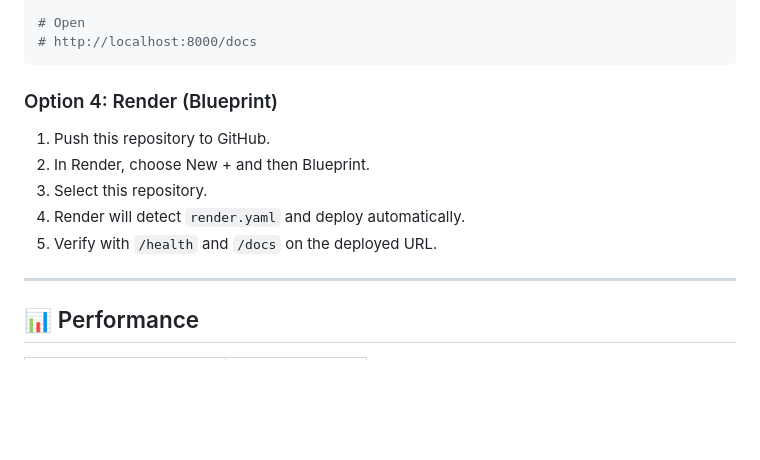
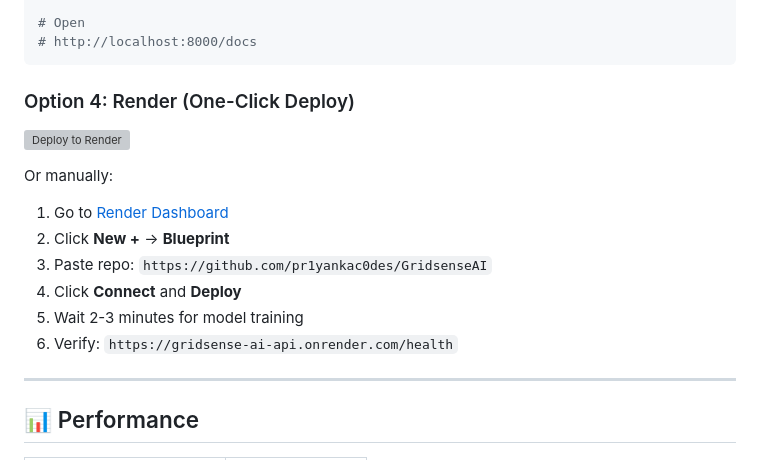
Before and after one commit to pr1yankac0des/GridsenseAI, a Markdown page: GridSense-AI/README.md, the part around the change. Rendered like a GitHub page; blank space fills up the shorter version; grey boxes are pictures that could not be loaded.

Commit message:
Add one-click Render deploy button

````diff
--- a/GridSense-AI/README.md
+++ b/GridSense-AI/README.md
@@ -101,12 +101,17 @@ docker run -p 8000:8000 gridsense-ai
 # http://localhost:8000/docs
 ```
 
-### Option 4: Render (Blueprint)
-1. Push this repository to GitHub.
-2. In Render, choose New + and then Blueprint.
-3. Select this repository.
-4. Render will detect `render.yaml` and deploy automatically.
-5. Verify with `/health` and `/docs` on the deployed URL.
+### Option 4: Render (One-Click Deploy)
+
+[![Deploy to Render](https://render.com/images/deploy-to-render-button.svg)](https://dashboard.render.com/select-repo?repo-url=https://github.com/pr1yankac0des/GridsenseAI)
+
+Or manually:
+1. Go to [Render Dashboard](https://dashboard.render.com)
+2. Click **New +** → **Blueprint**
+3. Paste repo: `https://github.com/pr1yankac0des/GridsenseAI`
+4. Click **Connect** and **Deploy**
+5. Wait 2-3 minutes for model training
+6. Verify: `https://gridsense-ai-api.onrender.com/health`
 
 ---
 
````
